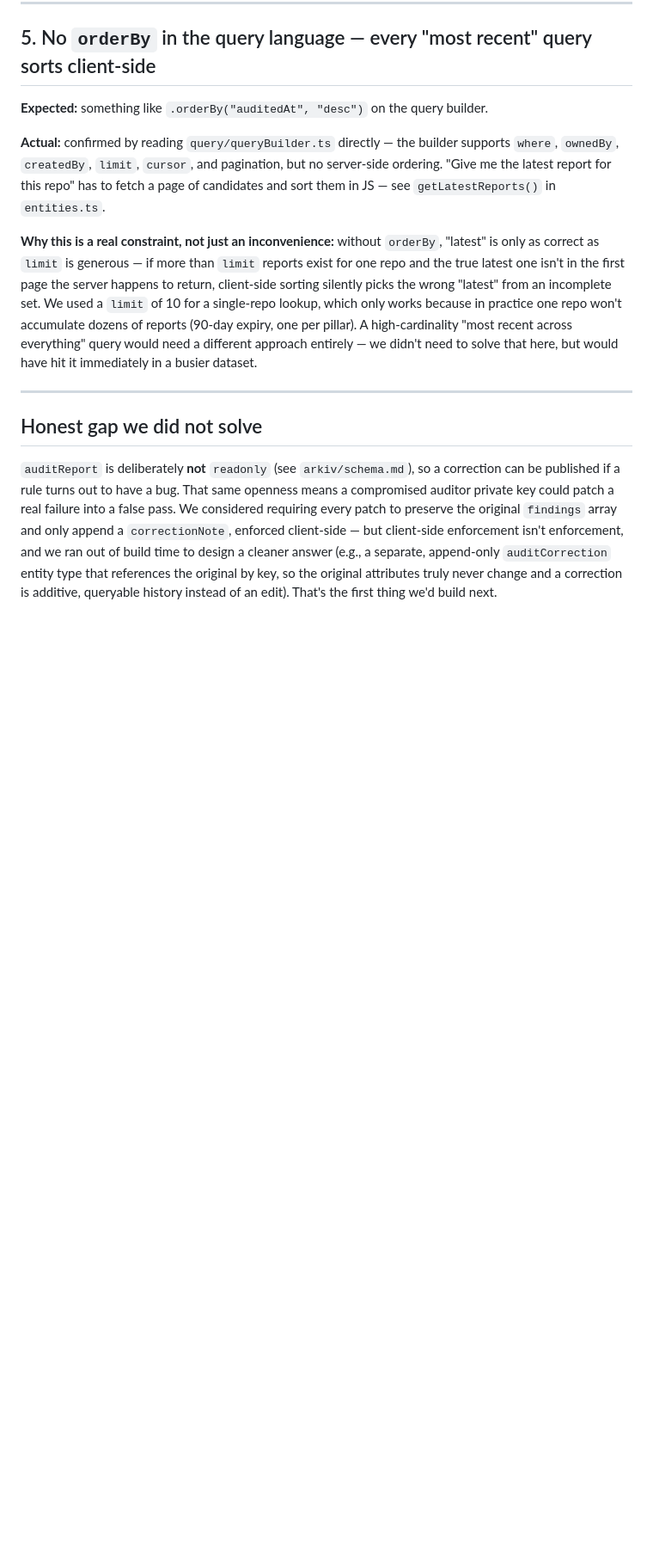
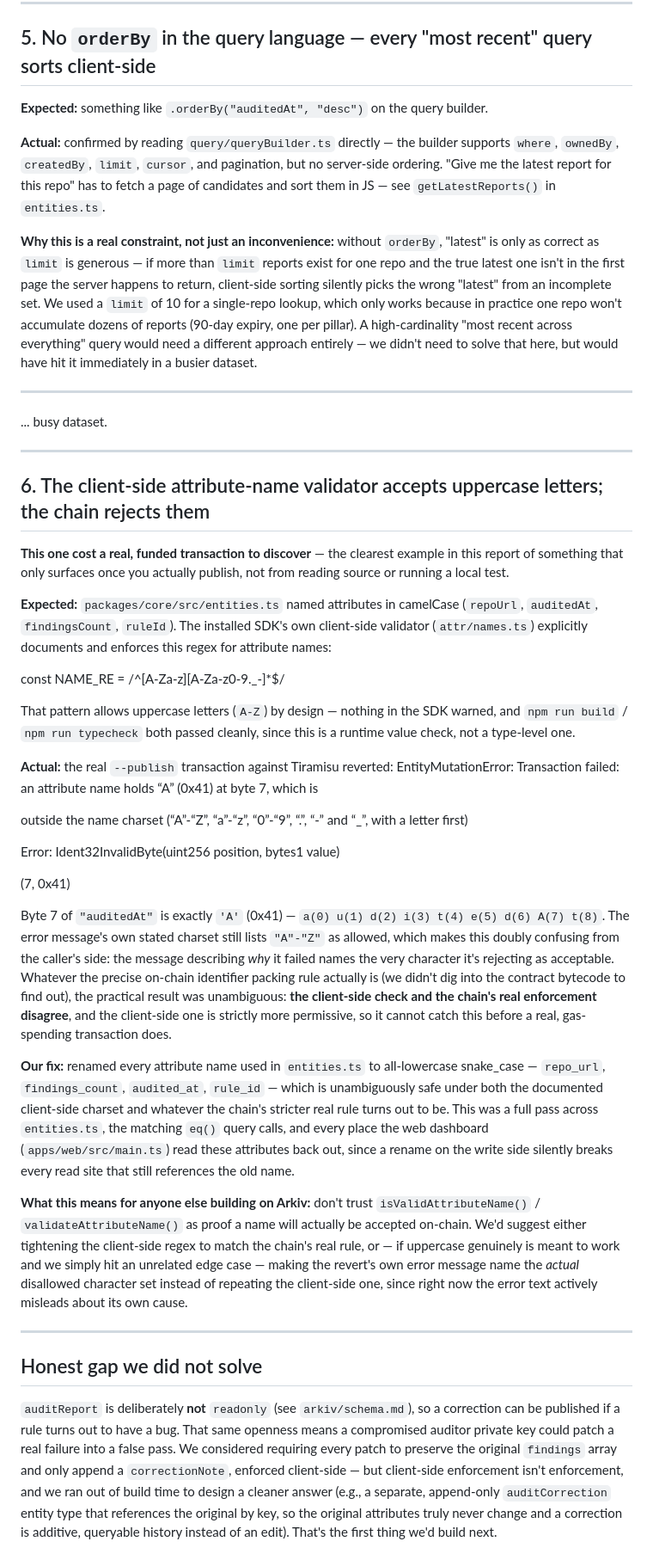
Before and after one commit to James-wasonga/usalama, a Markdown page: arkiv/friction.md, the part around the change. Shown at 86% size. Drawn GitHub-style; blank space fills up the shorter version.

Commit message:
docs: document attribute name case sensitivity friction in report

```diff
--- a/arkiv/friction.md
+++ b/arkiv/friction.md
@@ -122,6 +122,62 @@ busier dataset.
 
 ---
 
+...
+busy dataset.
+
+---
+
+## 6. The client-side attribute-name validator accepts uppercase letters; the chain rejects them
+
+**This one cost a real, funded transaction to discover** — the clearest example in this report of
+something that only surfaces once you actually publish, not from reading source or running a
+local test.
+
+**Expected:** `packages/core/src/entities.ts` named attributes in camelCase (`repoUrl`,
+`auditedAt`, `findingsCount`, `ruleId`). The installed SDK's own client-side validator
+(`attr/names.ts`) explicitly documents and enforces this regex for attribute names:
+
+const NAME_RE = /^[A-Za-z][A-Za-z0-9._-]*$/
+
+
+That pattern allows uppercase letters (`A-Z`) by design — nothing in the SDK warned, and
+`npm run build` / `npm run typecheck` both passed cleanly, since this is a runtime value check,
+not a type-level one.
+
+**Actual:** the real `--publish` transaction against Tiramisu reverted:
+EntityMutationError: Transaction failed: an attribute name holds “A” (0x41) at byte 7, which is
+
+outside the name charset (“A”-“Z”, “a”-“z”, “0”-“9”, “.”, “-” and “_”, with a letter first)
+
+Error: Ident32InvalidByte(uint256 position, bytes1 value)
+
+(7, 0x41)
+
+
+Byte 7 of `"auditedAt"` is exactly `'A'` (0x41) — `a(0) u(1) d(2) i(3) t(4) e(5) d(6) A(7) t(8)`.
+The error message's own stated charset still lists `"A"-"Z"` as allowed, which makes this doubly
+confusing from the caller's side: the message describing *why* it failed names the very character
+it's rejecting as acceptable. Whatever the precise on-chain identifier packing rule actually is
+(we didn't dig into the contract bytecode to find out), the practical result was unambiguous:
+**the client-side check and the chain's real enforcement disagree**, and the client-side one is
+strictly more permissive, so it cannot catch this before a real, gas-spending transaction does.
+
+**Our fix:** renamed every attribute name used in `entities.ts` to all-lowercase snake_case —
+`repo_url`, `findings_count`, `audited_at`, `rule_id` — which is unambiguously safe under both the
+documented client-side charset and whatever the chain's stricter real rule turns out to be. This
+was a full pass across `entities.ts`, the matching `eq()` query calls, and every place the web
+dashboard (`apps/web/src/main.ts`) read these attributes back out, since a rename on the write
+side silently breaks every read site that still references the old name.
+
+**What this means for anyone else building on Arkiv:** don't trust `isValidAttributeName()` /
+`validateAttributeName()` as proof a name will actually be accepted on-chain. We'd suggest either
+tightening the client-side regex to match the chain's real rule, or — if uppercase genuinely is
+meant to work and we simply hit an unrelated edge case — making the revert's own error message
+name the *actual* disallowed character set instead of repeating the client-side one, since right
+now the error text actively misleads about its own cause.
+
+---
+
 ## Honest gap we did not solve
 
 `auditReport` is deliberately **not** `readonly` (see `arkiv/schema.md`), so a correction can be
```
